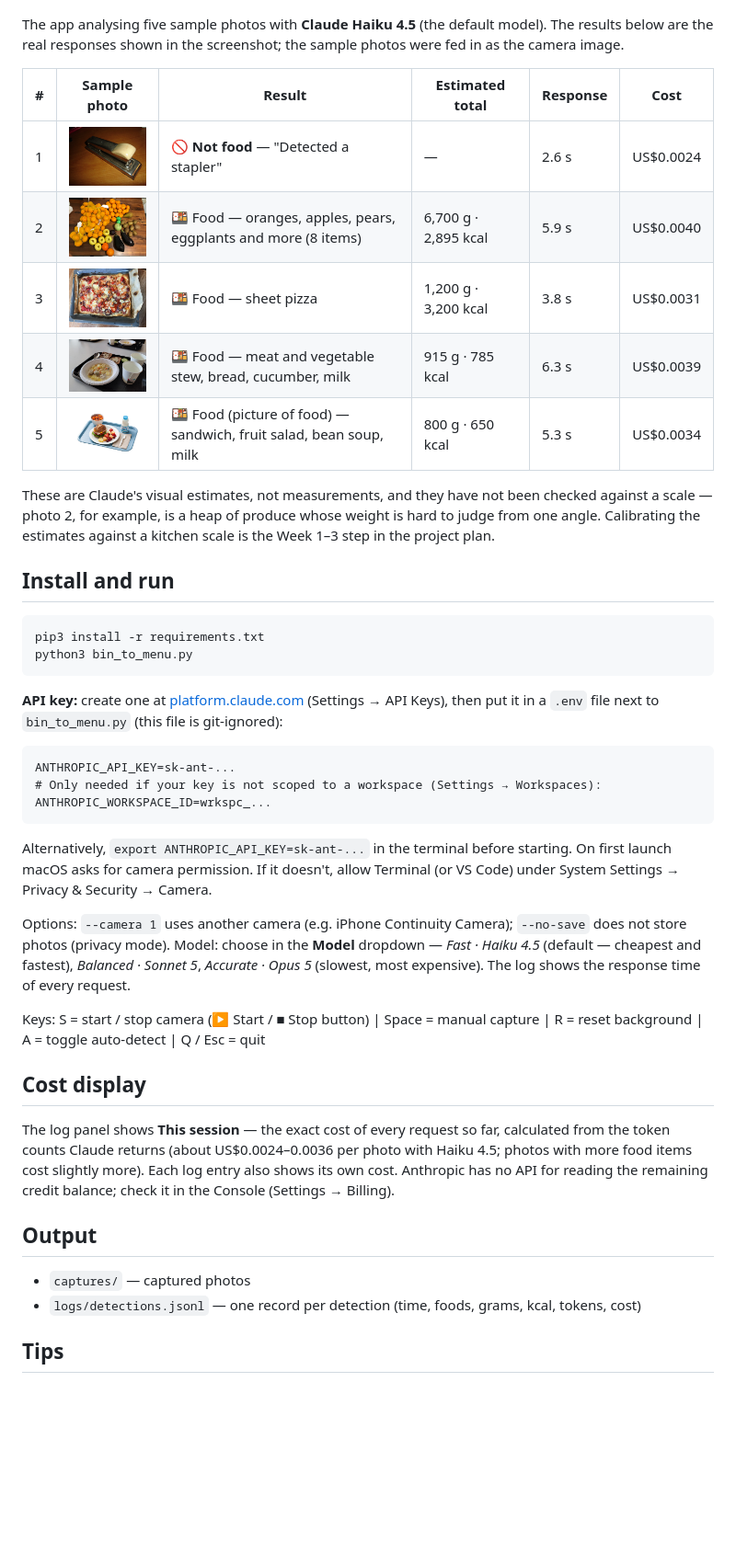
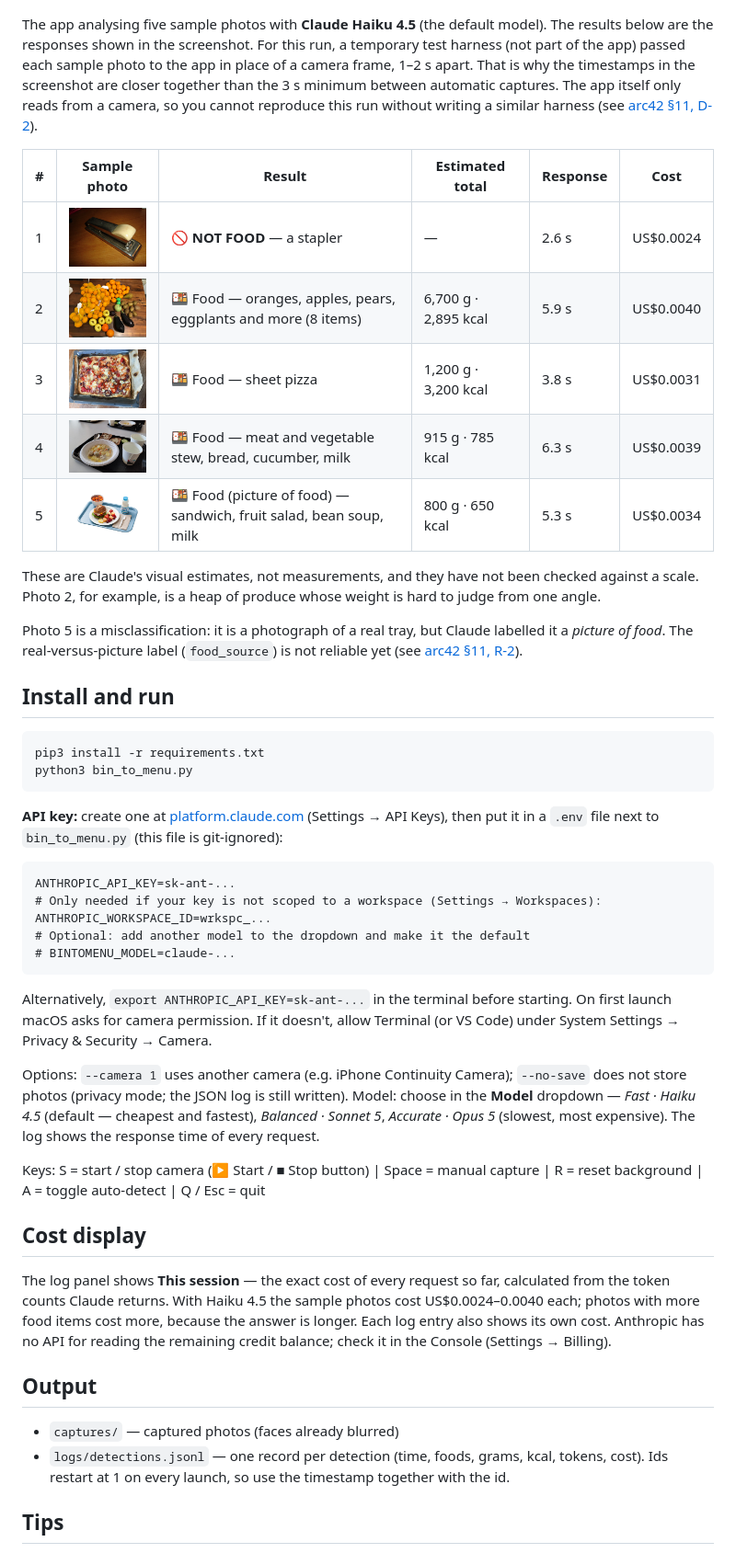
Before and after one commit to ue0705/from-bin-to-menu, a Markdown page: README.md, the part around one of its changes. Shown at 92% size. GitHub-like rendering; pictures changed too: docs/images/nonfood_stapler.jpg, docs/images/tray_usda.jpg; blank space fills up the shorter version.

````diff
--- a/README.md
+++ b/README.md
@@ -14,17 +16,19 @@ Layout: the live camera view on the left, a strip of photo icons below it where
 
 ![From Bin to Menu running with five sample photos](docs/images/screenshot.jpg)
 
-The app analysing five sample photos with **Claude Haiku 4.5** (the default model). The results below are the real responses shown in the screenshot; the sample photos were fed in as the camera image.
+The app analysing five sample photos with **Claude Haiku 4.5** (the default model). The results below are the responses shown in the screenshot. For this run, a temporary test harness (not part of the app) passed each sample photo to the app in place of a camera frame, 1–2 s apart. That is why the timestamps in the screenshot are closer together than the 3 s minimum between automatic captures. The app itself only reads from a camera, so you cannot reproduce this run without writing a similar harness (see [arc42 §11, D-2](docs/arc42.md#11-risks-and-technical-debt)).
 
 | # | Sample photo | Result | Estimated total | Response | Cost |
 |---|---|---|---|---|---|
-| 1 | <img src="docs/images/nonfood_stapler.jpg" width="120"> | 🚫 **Not food** — "Detected a stapler" | — | 2.6 s | US$0.0024 |
+| 1 | <img src="docs/images/nonfood_stapler.jpg" width="120"> | 🚫 **NOT FOOD** — a stapler | — | 2.6 s | US$0.0024 |
 | 2 | <img src="docs/images/waste_vegetables.jpg" width="120"> | 🍱 Food — oranges, apples, pears, eggplants and more (8 items) | 6,700 g · 2,895 kcal | 5.9 s | US$0.0040 |
 | 3 | <img src="docs/images/waste_pizza.jpg" width="120"> | 🍱 Food — sheet pizza | 1,200 g · 3,200 kcal | 3.8 s | US$0.0031 |
 | 4 | <img src="docs/images/tray_finland.jpg" width="120"> | 🍱 Food — meat and vegetable stew, bread, cucumber, milk | 915 g · 785 kcal | 6.3 s | US$0.0039 |
 | 5 | <img src="docs/images/tray_usda.jpg" width="120"> | 🍱 Food (picture of food) — sandwich, fruit salad, bean soup, milk | 800 g · 650 kcal | 5.3 s | US$0.0034 |
 
-These are Claude's visual estimates, not measurements, and they have not been checked against a scale — photo 2, for example, is a heap of produce whose weight is hard to judge from one angle. Calibrating the estimates against a kitchen scale is the Week 1–3 step in the project plan.
+These are Claude's visual estimates, not measurements, and they have not been checked against a scale. Photo 2, for example, is a heap of produce whose weight is hard to judge from one angle.
+
+Photo 5 is a misclassification: it is a photograph of a real tray, but Claude labelled it a *picture of food*. The real-versus-picture label (`food_source`) is not reliable yet (see [arc42 §11, R-2](docs/arc42.md#11-risks-and-technical-debt)).
 
 ## Install and run
 ```bash
@@ -36,21 +40,23 @@ python3 bin_to_menu.py
 ANTHROPIC_API_KEY=sk-ant-...
 # Only needed if your key is not scoped to a workspace (Settings → Workspaces):
 ANTHROPIC_WORKSPACE_ID=wrkspc_...
+# Optional: add another model to the dropdown and make it the default
+# BINTOMENU_MODEL=claude-...
 ```
 Alternatively, `export ANTHROPIC_API_KEY=sk-ant-...` in the terminal before starting.
 On first launch macOS asks for camera permission. If it doesn't, allow Terminal (or VS Code) under System Settings → Privacy & Security → Camera.
 
-Options: `--camera 1` uses another camera (e.g. iPhone Continuity Camera); `--no-save` does not store photos (privacy mode).
+Options: `--camera 1` uses another camera (e.g. iPhone Continuity Camera); `--no-save` does not store photos (privacy mode; the JSON log is still written).
 Model: choose in the **Model** dropdown — *Fast · Haiku 4.5* (default — cheapest and fastest), *Balanced · Sonnet 5*, *Accurate · Opus 5* (slowest, most expensive). The log shows the response time of every request.
 
 Keys: S = start / stop camera (▶ Start / ■ Stop button) | Space = manual capture | R = reset background | A = toggle auto-detect | Q / Esc = quit
 
 ## Cost display
-The log panel shows **This session** — the exact cost of every request so far, calculated from the token counts Claude returns (about US$0.0024–0.0036 per photo with Haiku 4.5; photos with more food items cost slightly more). Each log entry also shows its own cost. Anthropic has no API for reading the remaining credit balance; check it in the Console (Settings → Billing).
+The log panel shows **This session** — the exact cost of every request so far, calculated from the token counts Claude returns. With Haiku 4.5 the sample photos cost US$0.0024–0.0040 each; photos with more food items cost more, because the answer is longer. Each log entry also shows its own cost. Anthropic has no API for reading the remaining credit balance; check it in the Console (Settings → Billing).
 
 ## Output
-- `captures/` — captured photos
-- `logs/detections.jsonl` — one record per detection (time, foods, grams, kcal, tokens, cost)
+- `captures/` — captured photos (faces already blurred)
+- `logs/detections.jsonl` — one record per detection (time, foods, grams, kcal, tokens, cost). Ids restart at 1 on every launch, so use the timestamp together with the id.
 
 ## Tips
 - Start with the camera looking at an empty scene (a table or tray area); the program uses it as the background. Press R whenever the background changes.
````
Also changed, not shown: other parts of README.md (+15 -5 lines), CLAUDE.md (added, +62 -0 lines), docs/arc42.md (added, +405 -0 lines), 1 other file.
